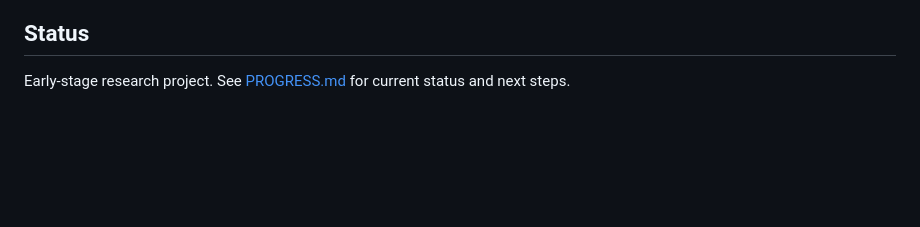
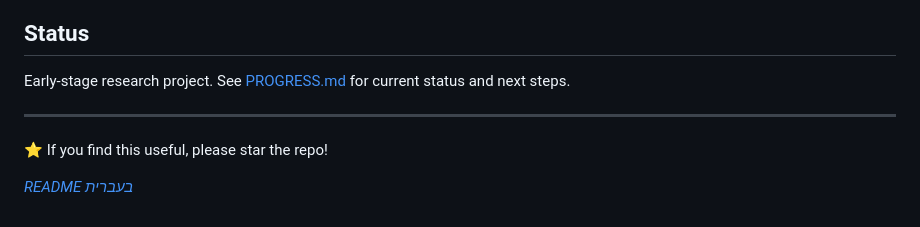
Before and after one commit to eladjak/ZehutAI, a Markdown page: README.md, the part around the change. Rendered like a GitHub page; blank space fills up the shorter version.

Commit message:
docs: add Hebrew README and star CTA

```diff
--- a/README.md
+++ b/README.md
@@ -102,3 +102,9 @@ ruff check .
 ## Status
 
 Early-stage research project. See [PROGRESS.md](PROGRESS.md) for current status and next steps.
+
+---
+
+⭐ If you find this useful, please star the repo!
+
+*[README בעברית](README.he.md)*
```
Also changed, not shown: README.he.md (added, +23 -0 lines).
